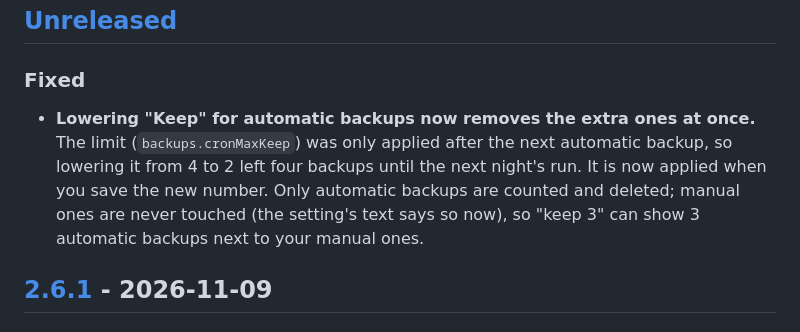
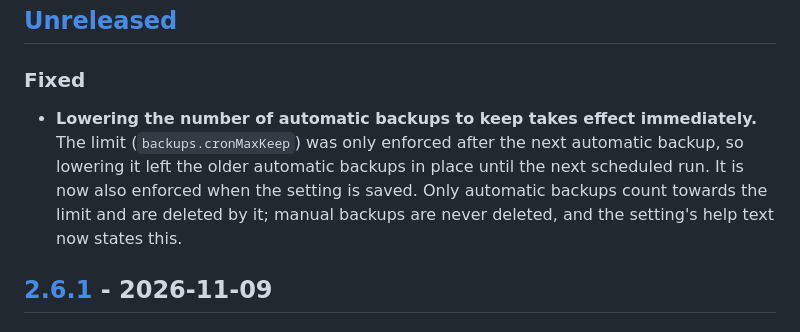
Before and after one commit to ayeshrodz/slonbase, a Markdown page: CHANGELOG.md, the part around the change. Rendered like a GitHub page.

Commit message:
Changelog: describe the backup retention fix
Co-Authored-By: Claude Opus 5.5 <noreply@anthropic.com>

```diff
--- a/CHANGELOG.md
+++ b/CHANGELOG.md
@@ -10,11 +10,11 @@ changes, listed in its **Upgrading** section.
 
 ### Fixed
 
-- **Lowering "Keep" for automatic backups now removes the extra ones at once.** The limit
-  (`backups.cronMaxKeep`) was only applied after the next automatic backup, so lowering it from 4
-  to 2 left four backups until the next night's run. It is now applied when you save the new
-  number. Only automatic backups are counted and deleted; manual ones are never touched (the
-  setting's text says so now), so "keep 3" can show 3 automatic backups next to your manual ones.
+- **Lowering the number of automatic backups to keep takes effect immediately.** The limit
+  (`backups.cronMaxKeep`) was only enforced after the next automatic backup, so lowering it left
+  the older automatic backups in place until the next scheduled run. It is now also enforced
+  when the setting is saved. Only automatic backups count towards the limit and are deleted by
+  it; manual backups are never deleted, and the setting's help text now states this.
 
 ## [2.6.1] - 2026-11-09
 
```
